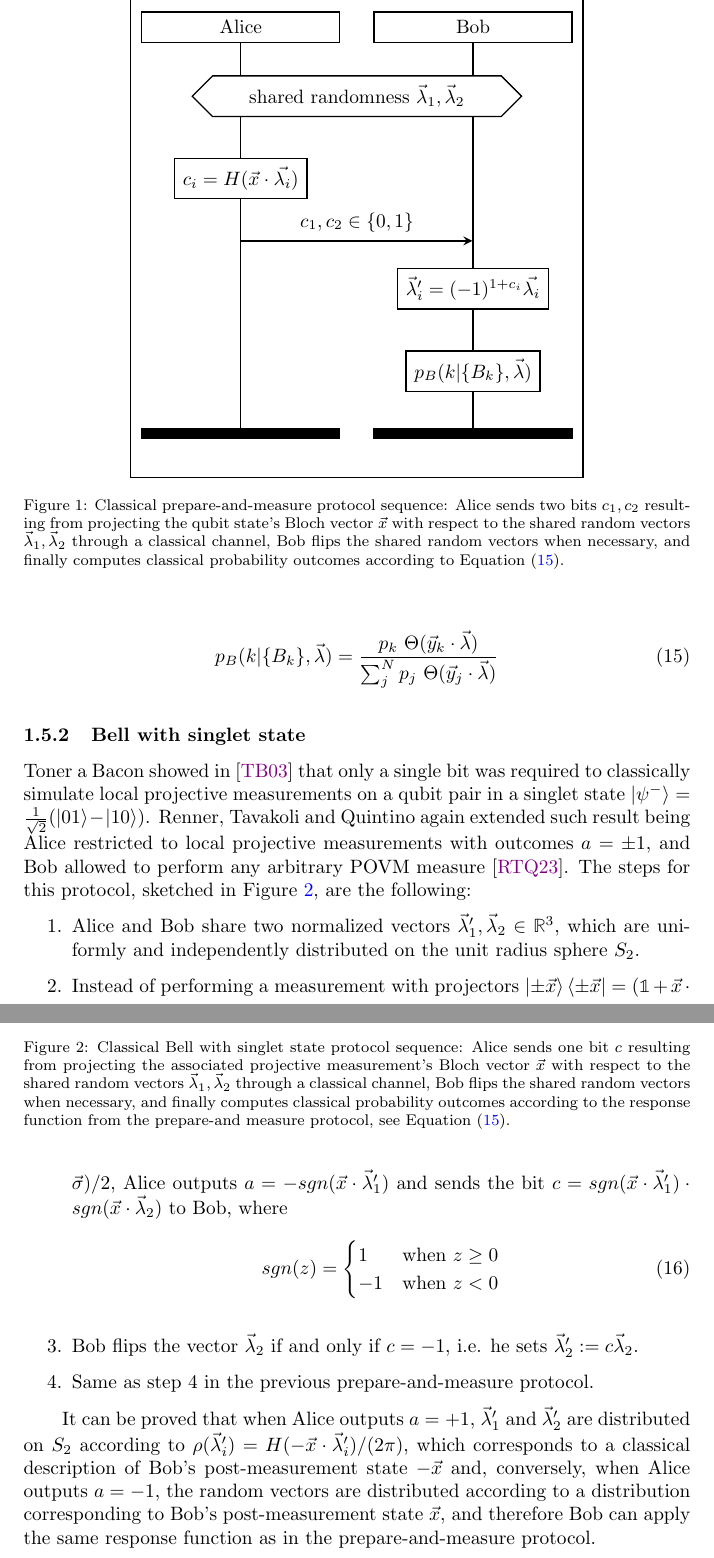
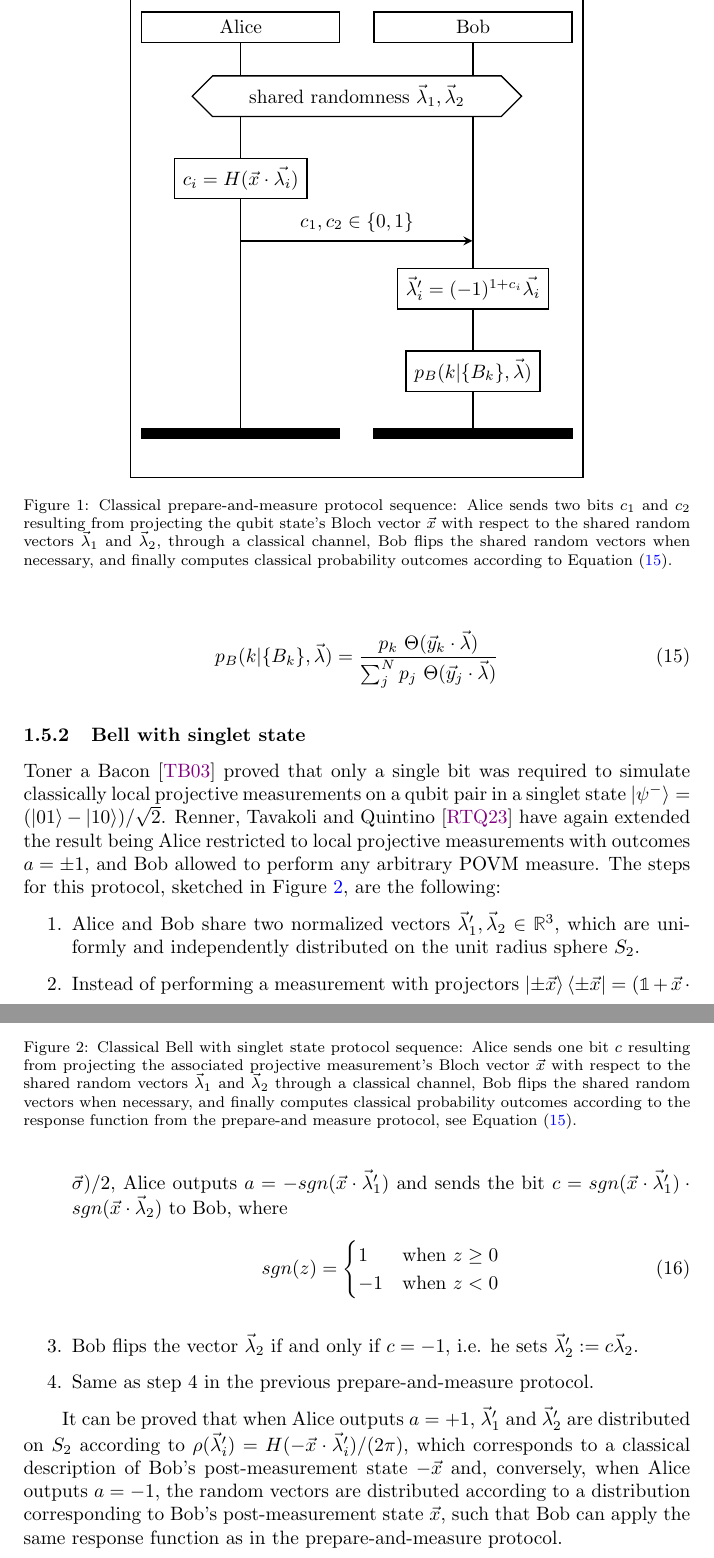
Before and after one commit to inaki-ortizdelandaluce/qubit-communication-simulations, a LaTeX paper (tex/00-main.tex, which reads tex/03-introduction.tex): two parts of pages 10 and 11 of 89, joined at a grey line, cut so that both start at the same text. Compiled offline with pdfLaTeX.

Commit message:
LATeX: Introduction section reviewed

```diff
--- a/tex/03-introduction.tex
+++ b/tex/03-introduction.tex
@@ -133,32 +133,12 @@ p_B(k|\{B_{k}\},\vec{\lambda}) = \frac{p_{k}\ \Theta(\vec{y}_{k} \cdot \vec{\lam
 \nextlevel[2]
 \end{msc}
 \end{center}
-\caption{Classical prepare-and-measure protocol sequence: Alice sends two bits $c_1, c_2$ resulting from projecting the qubit state's Bloch vector $\vec{x}$ with respect to the shared random vectors $\vec{\lambda}_1, \vec{\lambda}_2$ through a classical channel, Bob flips the shared random vectors when necessary, and finally computes classical probability outcomes according to Equation (\ref{eq:prob_classic_bob}).}
+\caption{Classical prepare-and-measure protocol sequence: Alice sends two bits $c_1$ and $c_2$ resulting from projecting the qubit state's Bloch vector $\vec{x}$ with respect to the shared random vectors $\vec{\lambda}_1$ and $\vec{\lambda}_2$, through a classical channel, Bob flips the shared random vectors when necessary, and finally computes classical probability outcomes according to Equation (\ref{eq:prob_classic_bob}).}
 \label{fig:msc_pm}
 \end{figure}
 
-%https://tex.stackexchange.com/questions/368604/how-to-draw-a-half-and-half-colored-circle
-%\pgfmathsetmacro{\radius}{2}
-%\begin{tikzpicture}
-%    %\fill[gray!50,opacity=0.7] (0,0) circle (\radius);
-%    %\fill[gray!10, opacity=1] (0,0) -- (135:\radius) arc (135:315:\radius) -- cycle;
-%    \draw[] circle(\radius);
-%    \draw[thick,->] (0,0,0) -- (\radius,0,0) node[anchor=north west]{$\vec{\lambda}_1$};
-%    \draw[thick,->] (0,0,0) -- (-0.3473, 1.9696,0) node[anchor=south east]{$\vec{\lambda}_2$};
-%    \draw[thick,->] (0,0,0) -- (1.4142, 1.4142,0) node[anchor=south]{$\vec{x}$};
-%    \draw[dashed] (-1.414,1.414,0) -- (1.414,-1.414,0) node[anchor=south]{};
-%\end{tikzpicture}
-
-%\tdplotsetmaincoords{40}{0}
-%\tdplotsetrotatedcoords{150}{50}{20}
-%\begin{tikzpicture}[scale=2,line join=bevel,tdplot_rotated_coords,fill %opacity=1,declare function={ colorFunc(\t)=ifthenelse(\t>0,60,300);}]
-%\pgfsetlinewidth{.0pt}
-%    \tdplotsphericalsurfaceplot[parametricfill]{72}{36}{2}%{transparent!0}{colorFunc(180*floor(\tdplotphi/180))
-%    }{}{}{}
-%\end{tikzpicture}
-
 \subsubsection{Bell with singlet state}\label{section:protocol_bell}
-Toner a Bacon showed in \cite{toner2003} that only a single bit was required to classically simulate local projective measurements on a qubit pair in a singlet state $\ket{\psi^{-}}=\frac{1}{\sqrt{2}}(\ket{01} - \ket{10})$. Renner, Tavakoli and Quintino again extended such result being Alice restricted to local projective measurements with outcomes $a=\pm 1$, and Bob allowed to perform any arbitrary POVM measure \cite{renner2023}. The steps for this protocol, sketched in Figure \ref{fig:msc_bell}, are the following:
+Toner a Bacon \cite{toner2003} proved that only a single bit was required to simulate classically local projective measurements on a qubit pair in a singlet state $\ket{\psi^{-}}=(\ket{01} - \ket{10})/\sqrt{2}$. Renner, Tavakoli and Quintino \cite{renner2023} have again extended the result being Alice restricted to local projective measurements with outcomes $a=\pm 1$, and Bob allowed to perform any arbitrary POVM measure. The steps for this protocol, sketched in Figure \ref{fig:msc_bell}, are the following:
 \begin{enumerate}
  \item Alice and Bob share two normalized vectors $\vec{\lambda}_1^{\prime}, \vec{\lambda}_2 \in \mathbb{R}^{3}$, which are uniformly and independently distributed on the unit radius sphere $S_2$.
  \item Instead of performing a measurement with projectors $\ket{\pm\vec{x}}\bra{\pm\vec{x}} = (\mathbb{1} + \vec{x} \cdot \vec{\sigma})/2$, Alice outputs $a = -sgn(\vec{x} \cdot \vec{\lambda}^{\prime}_1)$ and sends the bit $c = sgn(\vec{x} \cdot \vec{\lambda}^{\prime}_1) \cdot sgn(\vec{x} \cdot \vec{\lambda}_2)$ to Bob, where
@@ -190,8 +170,8 @@ sgn(z) =
 \nextlevel[2]
 \end{msc}
 \end{center}
-\caption{Classical Bell with singlet state protocol sequence: Alice sends one bit $c$ resulting from projecting the associated projective measurement's Bloch vector $\vec{x}$ with respect to the shared random vectors $\vec{\lambda}_1, \vec{\lambda}_2$ through a classical channel, Bob flips the shared random vectors when necessary, and finally computes classical probability outcomes according to the response function from the prepare-and measure protocol, see Equation (\ref{eq:prob_classic_bob}).}
+\caption{Classical Bell with singlet state protocol sequence: Alice sends one bit $c$ resulting from projecting the associated projective measurement's Bloch vector $\vec{x}$ with respect to the shared random vectors $\vec{\lambda}_1$ and $\vec{\lambda}_2$ through a classical channel, Bob flips the shared random vectors when necessary, and finally computes classical probability outcomes according to the response function from the prepare-and measure protocol, see Equation (\ref{eq:prob_classic_bob}).}
 \label{fig:msc_bell}
 \end{figure}
 
-It can be proved that when Alice outputs $a=+1$, $\vec{\lambda}^{\prime}_1$ and $\vec{\lambda}^{\prime}_2$ are distributed on $S_2$ according to $\rho(\vec{\lambda}^{\prime}_i) = H(-\vec{x} \cdot \vec{\lambda}^{\prime}_i)/(2\pi)$, which corresponds to a classical description of Bob's post-measurement state $-\vec{x}$ and, conversely, when Alice outputs $a=-1$, the random vectors are distributed according to a distribution corresponding to Bob's post-measurement state $\vec{x}$, and therefore Bob can apply the same response function as in the prepare-and-measure protocol. % described in Section \ref{section:protocol_pm}.
+It can be proved that when Alice outputs $a=+1$, $\vec{\lambda}^{\prime}_1$ and $\vec{\lambda}^{\prime}_2$ are distributed on $S_2$ according to $\rho(\vec{\lambda}^{\prime}_i) = H(-\vec{x} \cdot \vec{\lambda}^{\prime}_i)/(2\pi)$, which corresponds to a classical description of Bob's post-measurement state $-\vec{x}$ and, conversely, when Alice outputs $a=-1$, the random vectors are distributed according to a distribution corresponding to Bob's post-measurement state $\vec{x}$, such that Bob can apply the same response function as in the prepare-and-measure protocol. % described in Section \ref{section:protocol_pm}.
```
Also changed, not shown: tex/03-introduction.tex (4 more changed lines).
